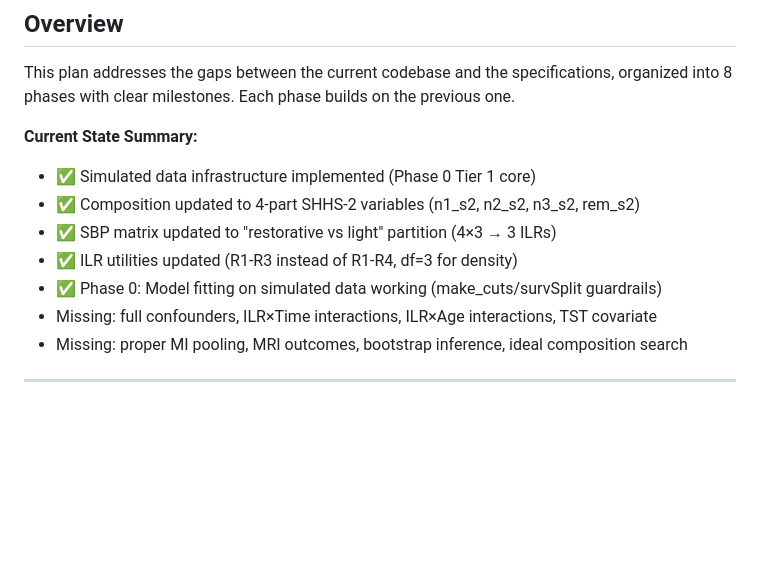
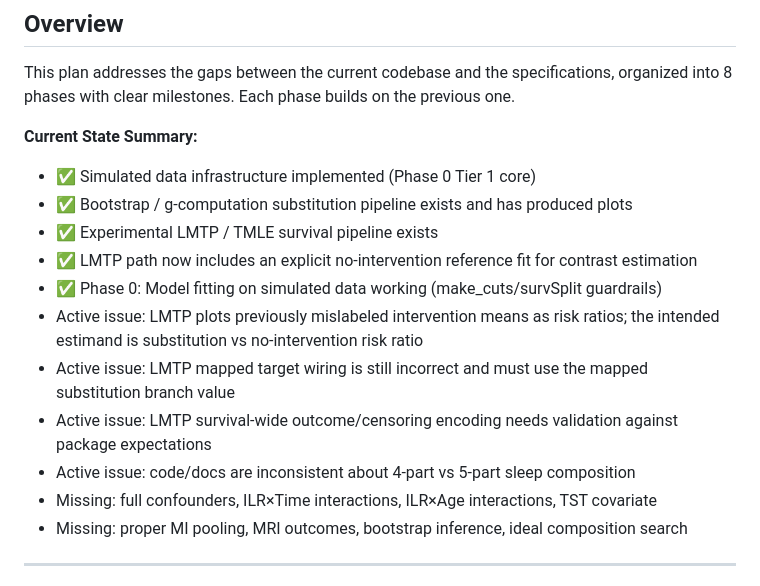
Before and after one commit to BeaudanBrown/sleep-stages-comp, a Markdown page: IMPLEMENTATION_PLAN.md, the part around one of its changes. GitHub-like rendering; blank space fills up the shorter version.

```diff
--- a/IMPLEMENTATION_PLAN.md
+++ b/IMPLEMENTATION_PLAN.md
@@ -6,10 +6,14 @@ This plan addresses the gaps between the current codebase and the specifications
 
 **Current State Summary:**
 - ✅ Simulated data infrastructure implemented (Phase 0 Tier 1 core)
-- ✅ Composition updated to 4-part SHHS-2 variables (n1_s2, n2_s2, n3_s2, rem_s2)
-- ✅ SBP matrix updated to "restorative vs light" partition (4×3 → 3 ILRs)
-- ✅ ILR utilities updated (R1-R3 instead of R1-R4, df=3 for density)
+- ✅ Bootstrap / g-computation substitution pipeline exists and has produced plots
+- ✅ Experimental LMTP / TMLE survival pipeline exists
+- ✅ LMTP path now includes an explicit no-intervention reference fit for contrast estimation
 - ✅ Phase 0: Model fitting on simulated data working (make_cuts/survSplit guardrails)
+- Active issue: LMTP plots previously mislabeled intervention means as risk ratios; the intended estimand is substitution vs no-intervention risk ratio
+- Active issue: LMTP mapped target wiring is still incorrect and must use the mapped substitution branch value
+- Active issue: LMTP survival-wide outcome/censoring encoding needs validation against package expectations
+- Active issue: code/docs are inconsistent about 4-part vs 5-part sleep composition
 - Missing: full confounders, ILR×Time interactions, ILR×Age interactions, TST covariate
 - Missing: proper MI pooling, MRI outcomes, bootstrap inference, ideal composition search
 
```
Also changed, not shown: other parts of IMPLEMENTATION_PLAN.md (+35 -0 lines), AGENTS.md (+28 -0 lines), specs/analysis.md (+47 -2 lines).
